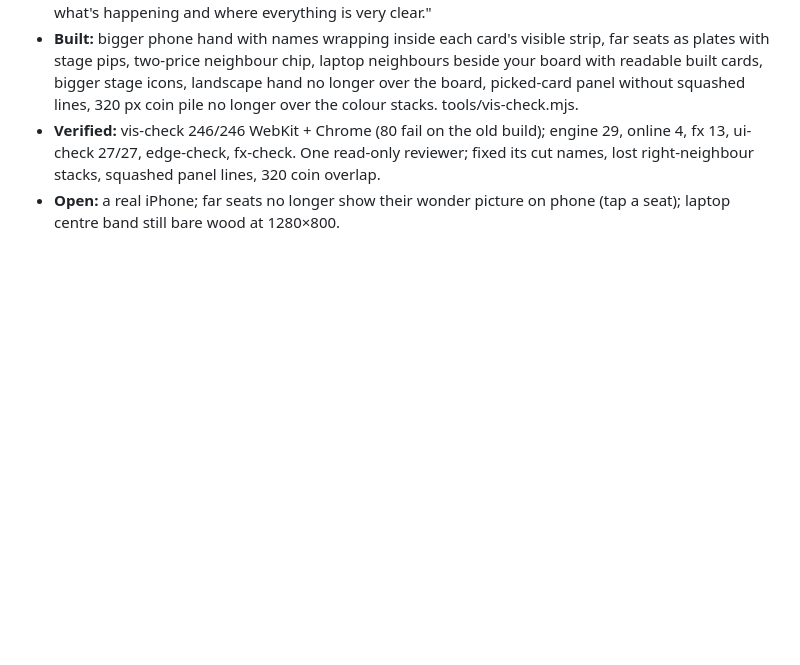
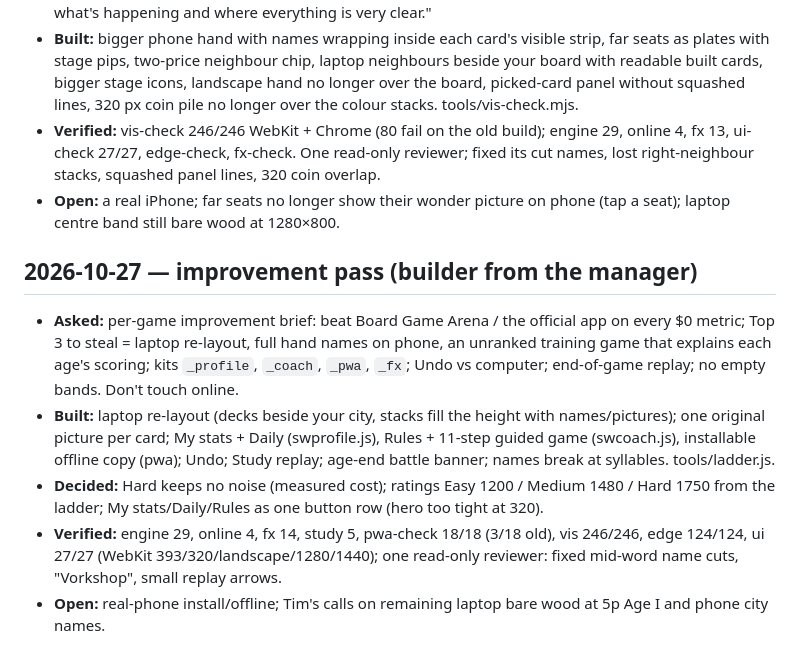
Before and after one commit to TimothyHadfield/seven-wonders, a Markdown page: chat.md, the part around the change. Rendered like a GitHub page; blank space fills up the shorter version.

```diff
--- a/chat.md
+++ b/chat.md
@@ -17,3 +17,10 @@
 - **Built:** bigger phone hand with names wrapping inside each card's visible strip, far seats as plates with stage pips, two-price neighbour chip, laptop neighbours beside your board with readable built cards, bigger stage icons, landscape hand no longer over the board, picked-card panel without squashed lines, 320 px coin pile no longer over the colour stacks. tools/vis-check.mjs.
 - **Verified:** vis-check 246/246 WebKit + Chrome (80 fail on the old build); engine 29, online 4, fx 13, ui-check 27/27, edge-check, fx-check. One read-only reviewer; fixed its cut names, lost right-neighbour stacks, squashed panel lines, 320 coin overlap.
 - **Open:** a real iPhone; far seats no longer show their wonder picture on phone (tap a seat); laptop centre band still bare wood at 1280×800.
+
+## 2026-10-27 — improvement pass (builder from the manager)
+- **Asked:** per-game improvement brief: beat Board Game Arena / the official app on every $0 metric; Top 3 to steal = laptop re-layout, full hand names on phone, an unranked training game that explains each age's scoring; kits `_profile`, `_coach`, `_pwa`, `_fx`; Undo vs computer; end-of-game replay; no empty bands. Don't touch online.
+- **Built:** laptop re-layout (decks beside your city, stacks fill the height with names/pictures); one original picture per card; My stats + Daily (swprofile.js), Rules + 11-step guided game (swcoach.js), installable offline copy (pwa); Undo; Study replay; age-end battle banner; names break at syllables. tools/ladder.js.
+- **Decided:** Hard keeps no noise (measured cost); ratings Easy 1200 / Medium 1480 / Hard 1750 from the ladder; My stats/Daily/Rules as one button row (hero too tight at 320).
+- **Verified:** engine 29, online 4, fx 14, study 5, pwa-check 18/18 (3/18 old), vis 246/246, edge 124/124, ui 27/27 (WebKit 393/320/landscape/1280/1440); one read-only reviewer: fixed mid-word name cuts, "Vorkshop", small replay arrows.
+- **Open:** real-phone install/offline; Tim's calls on remaining laptop bare wood at 5p Age I and phone city names.
```
Also changed, not shown: progress.md (+13 -1 lines).
